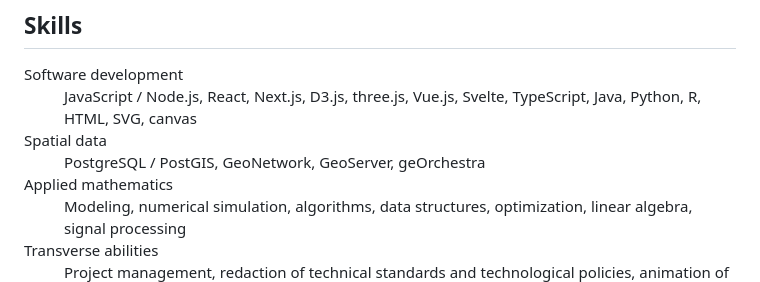
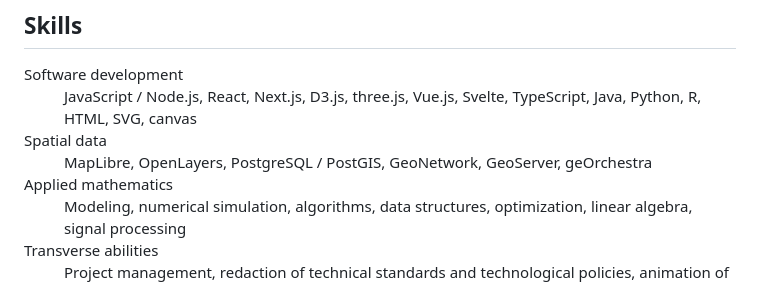
Before and after one commit to severo/rednegra, a Markdown page: src/resume/index.md, the part around the change. Drawn GitHub-style.

```diff
--- a/src/resume/index.md
+++ b/src/resume/index.md
@@ -19,7 +19,7 @@ title: Resume - Sylvain Lesage
   <dd>JavaScript / Node.js, React, Next.js, D3.js, three.js, Vue.js, Svelte, TypeScript, Java, Python, R, HTML, SVG, canvas</dd>
 
   <dt>Spatial data</dt>
-  <dd>PostgreSQL / PostGIS, GeoNetwork, GeoServer, geOrchestra</dd>
+  <dd>MapLibre, OpenLayers, PostgreSQL / PostGIS, GeoNetwork, GeoServer, geOrchestra</dd>
 
   <dt>Applied mathematics</dt>
   <dd>Modeling, numerical simulation, algorithms, data structures, optimization, linear algebra, signal processing</dd>
```
